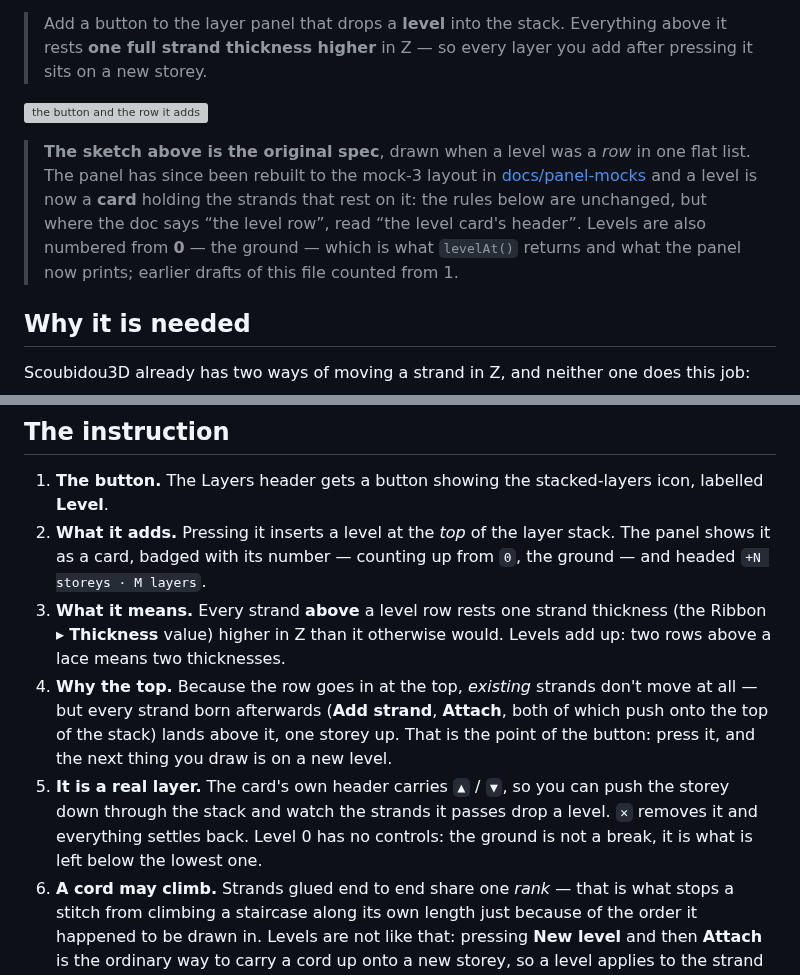
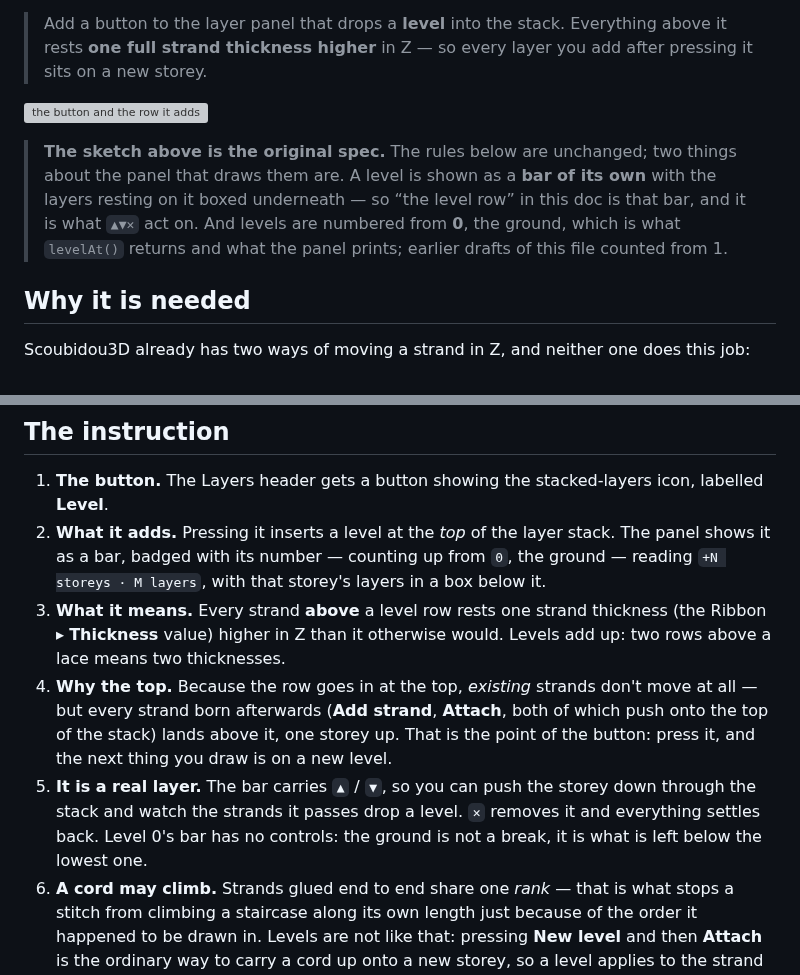
Before and after one commit to ysetbon/Scoubidou3D, a Markdown page: docs/layer-levels.md, 2 parts joined by grey strips. Drawn GitHub-style; grey boxes are pictures that could not be loaded.

```diff
--- a/docs/layer-levels.md
+++ b/docs/layer-levels.md
@@ -9,13 +9,12 @@ before the code exists. Short form:
 
 ![the button and the row it adds](layer-levels-panel.svg)
 
-> **The sketch above is the original spec**, drawn when a level was a *row* in one
-> flat list. The panel has since been rebuilt to the mock-3 layout in
-> [docs/panel-mocks](panel-mocks/) and a level is now a **card** holding the
-> strands that rest on it: the rules below are unchanged, but where the doc says
-> “the level row”, read “the level card's header”. Levels are also numbered from
-> **0** — the ground — which is what `levelAt()` returns and what the panel now
-> prints; earlier drafts of this file counted from 1.
+> **The sketch above is the original spec.** The rules below are unchanged; two
+> things about the panel that draws them are. A level is shown as a **bar of its
+> own** with the layers resting on it boxed underneath — so “the level row” in
+> this doc is that bar, and it is what `▲▼✕` act on. And levels are numbered from
+> **0**, the ground, which is what `levelAt()` returns and what the panel prints;
+> earlier drafts of this file counted from 1.
 
 ## Why it is needed
 
@@ -54,8 +53,9 @@ nothing above or below to stay clear of.
 1. **The button.** The Layers header gets a button showing the stacked-layers
    icon, labelled **Level**.
 2. **What it adds.** Pressing it inserts a level at the *top* of the layer stack.
-   The panel shows it as a card, badged with its number — counting up from `0`,
-   the ground — and headed `+N storeys · M layers`.
+   The panel shows it as a bar, badged with its number — counting up from `0`, the
+   ground — reading `+N storeys · M layers`, with that storey's layers in a box
+   below it.
 3. **What it means.** Every strand **above** a level row rests one strand
    thickness (the Ribbon ▸ **Thickness** value) higher in Z than it otherwise
    would. Levels add up: two rows above a lace means two thicknesses.
@@ -64,10 +64,10 @@ nothing above or below to stay clear of.
    both of which push onto the top of the stack) lands above it, one storey up.
    That is the point of the button: press it, and the next thing you draw is on
    a new level.
-5. **It is a real layer.** The card's own header carries `▲` / `▼`, so you can
-   push the storey down through the stack and watch the strands it passes drop a
-   level. `✕` removes it and everything settles back. Level 0 has no controls:
-   the ground is not a break, it is what is left below the lowest one.
+5. **It is a real layer.** The bar carries `▲` / `▼`, so you can push the storey
+   down through the stack and watch the strands it passes drop a level. `✕`
+   removes it and everything settles back. Level 0's bar has no controls: the
+   ground is not a break, it is what is left below the lowest one.
 6. **A cord may climb.** Strands glued end to end share one *rank* — that is what
    stops a stitch from climbing a staircase along its own length just because of
    the order it happened to be drawn in. Levels are not like that: pressing **New
```
Also changed, not shown: README.md (+6 -5 lines), docs/panel-mocks/README.md (+8 -1 lines), docs/readme/studio-dark.png, docs/readme/studio-light.png, 2 other files.
